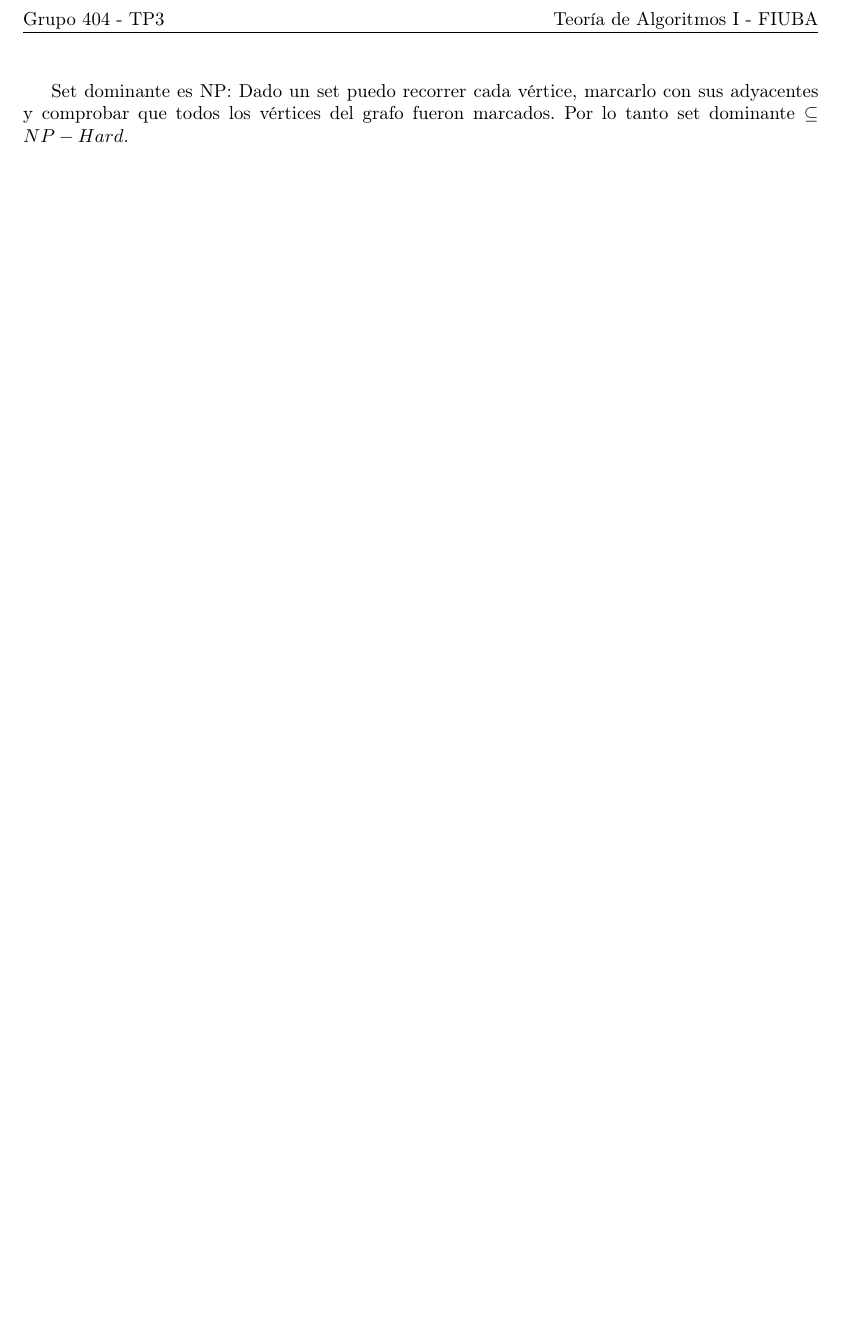
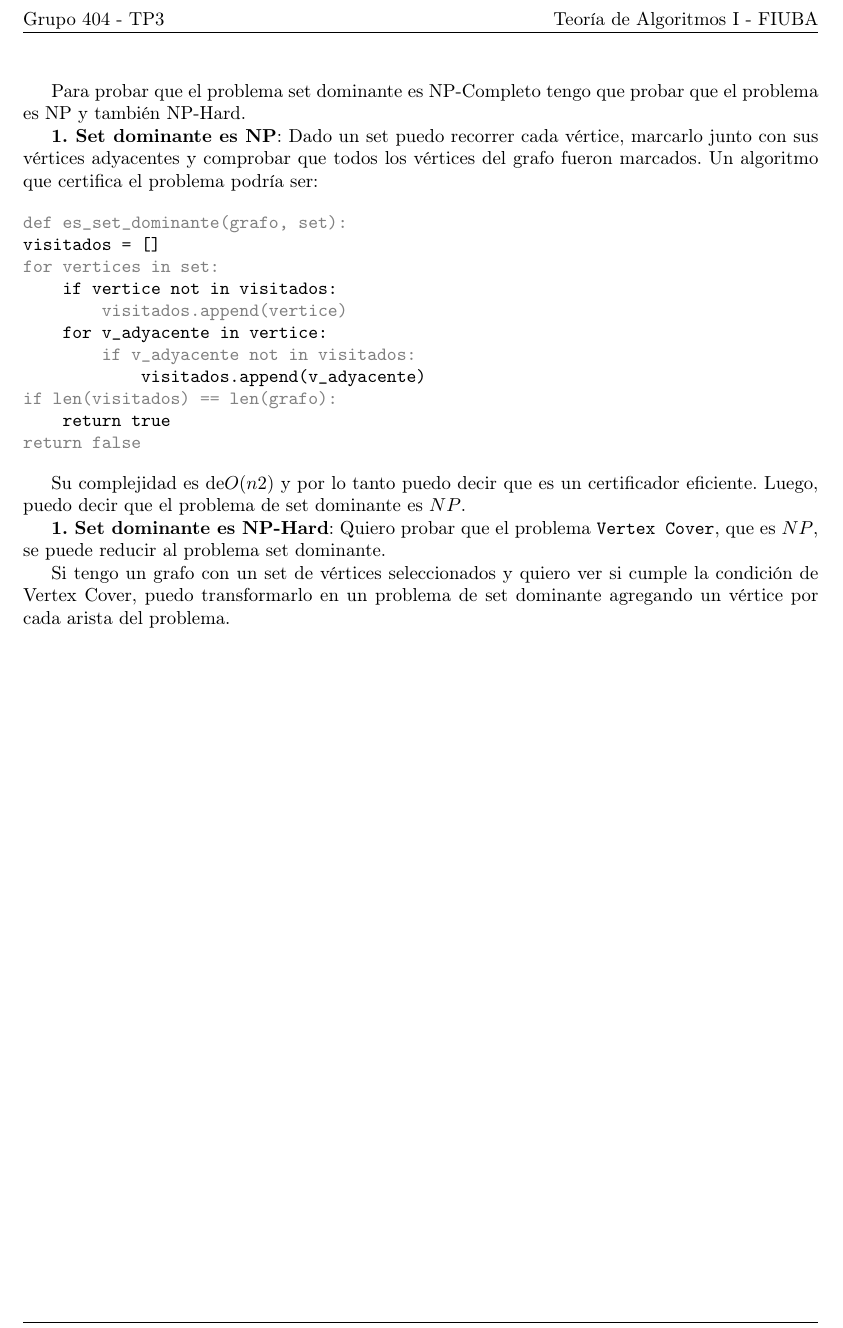
Before and after one commit to lemingsen/7529tp3, a LaTeX document (informe/src/resolP2_2.tex): part of the page, cut so that both start at the same text, the shorter picture padded with empty space. Compiled offline with pdfLaTeX.

Commit message:
Actualizo de GDocs (autor:SMP)

```diff
--- a/informe/src/resolP2_2.tex
+++ b/informe/src/resolP2_2.tex
@@ -4,9 +4,36 @@
 
 \begin{document}
 
-Set dominante es NP: Dado un set puedo recorrer cada vértice, marcarlo con sus adyacentes
-y comprobar que todos los vértices del grafo fueron marcados. Por lo tanto set dominante
-$\subseteq NP-Hard$.
+Para probar que el problema set dominante es NP-Completo tengo que probar que el problema
+es NP y también NP-Hard.
+
+\textbf{1. Set dominante es NP}: Dado un set puedo recorrer cada vértice, marcarlo junto con
+sus vértices adyacentes y comprobar que todos los vértices del grafo fueron marcados.
+Un algoritmo que certifica el problema podría ser:
+
+\begin{alternate}
+def es_set_dominante(grafo, set):
+visitados = []
+for vertices in set:
+    if vertice not in visitados:
+        visitados.append(vertice)
+    for v_adyacente in vertice:
+        if v_adyacente not in visitados:
+            visitados.append(v_adyacente)
+if len(visitados) == len(grafo):
+    return true
+return false
+\end{alternate}
+
+Su complejidad es de$ O(n2)$ y por lo tanto puedo decir que es un certificador eficiente.
+Luego, puedo decir que el problema de set dominante es $NP$.
+
+\textbf{1. Set dominante es NP-Hard}: Quiero probar que el problema \texttt{Vertex Cover},
+que es $NP$, se puede reducir al problema set dominante.
+
+Si tengo un grafo con un set de vértices seleccionados y quiero ver si cumple la condición
+de Vertex Cover, puedo transformarlo en un problema de set dominante agregando un vértice
+por cada arista del problema.
 
 % FIN DEL DOCUMENTO (SECCIÓN P2.2)
 % NO BORRAR POR ACCIDENTE NI ESCRIBIR COSAS ABAJO
```
